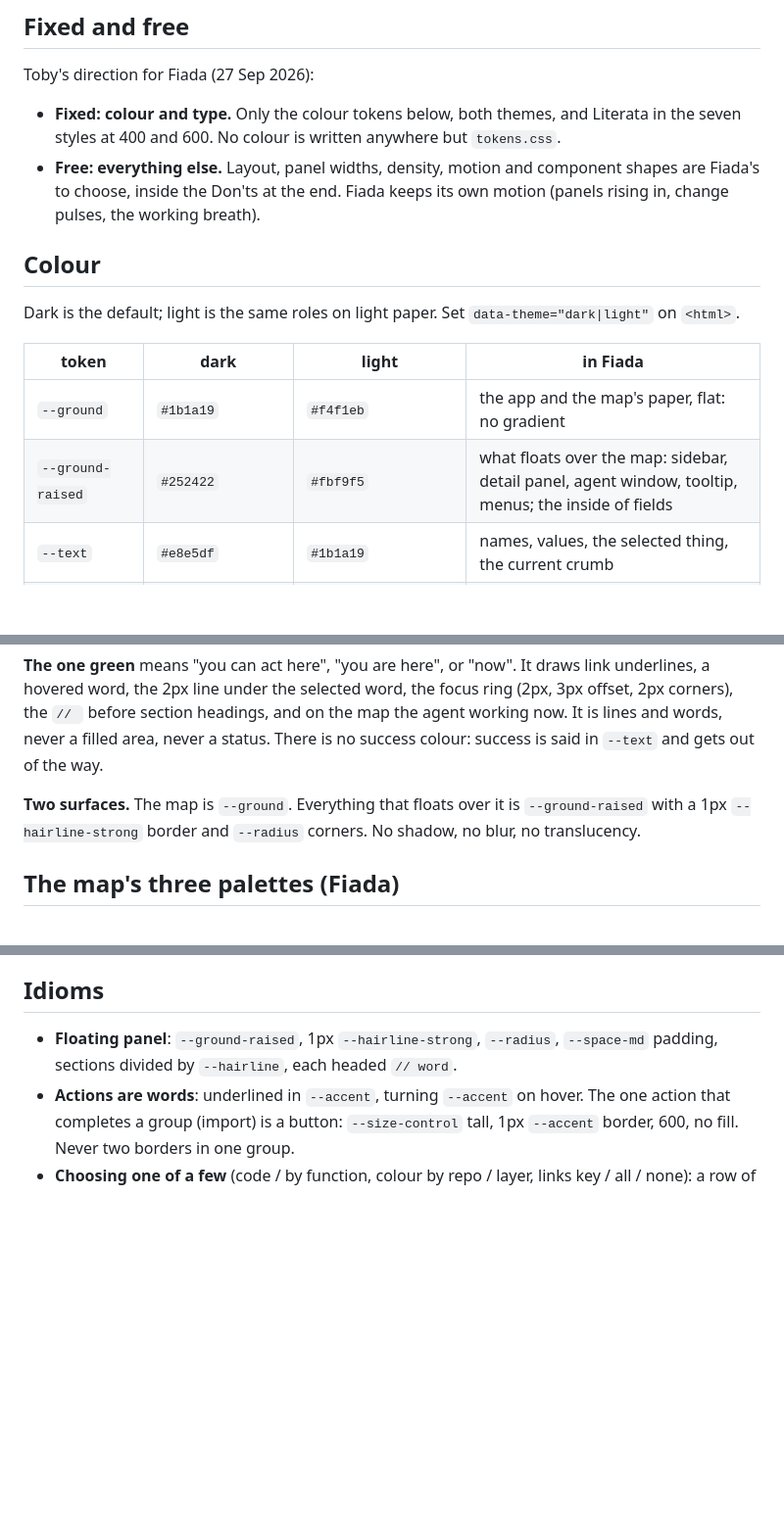
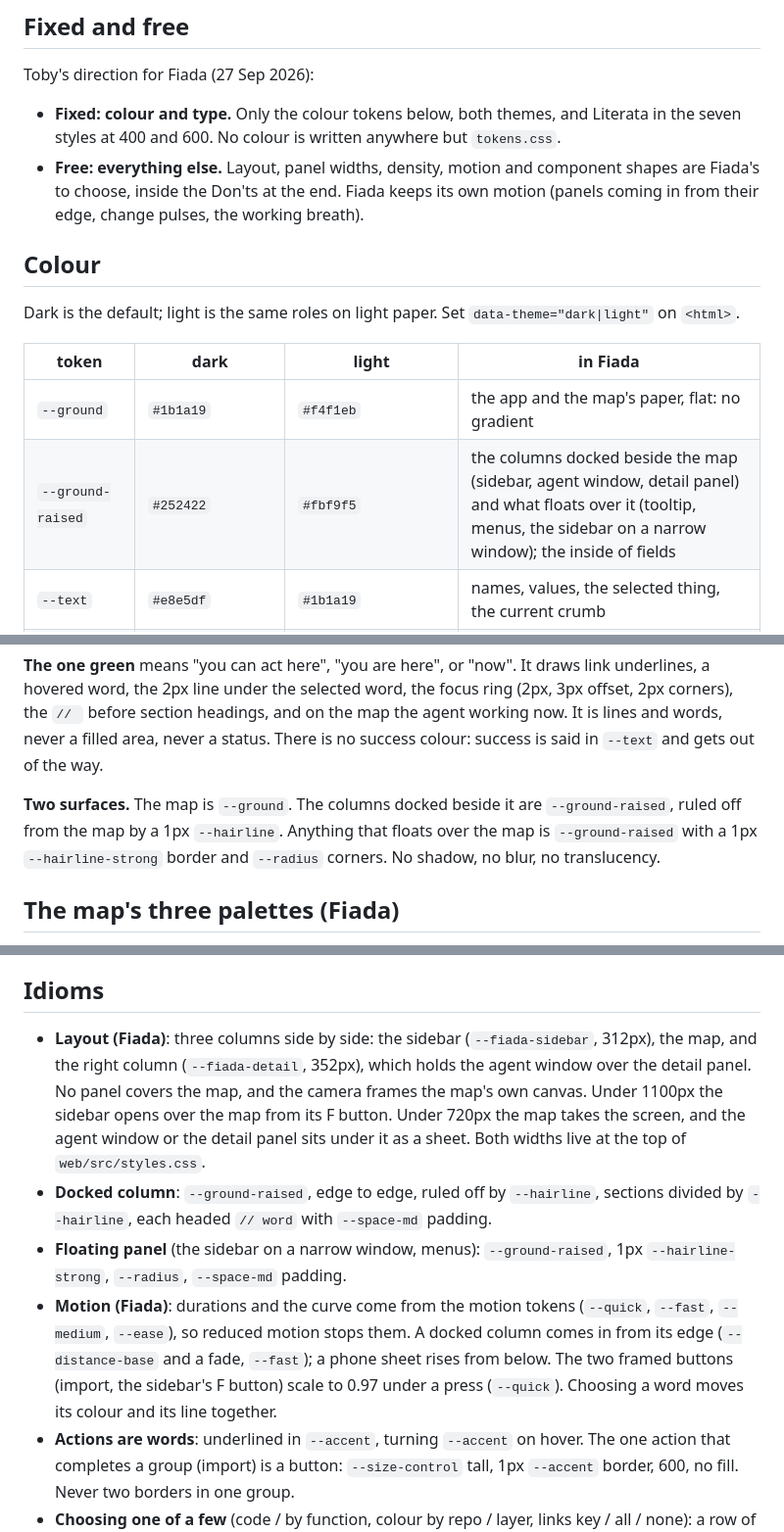
Before and after one commit to tobygodat/fiada, a Markdown page: DESIGN.md, 3 parts joined by grey strips. Shown at 98% size. Rendered like a GitHub page; blank space fills up the shorter version.

```diff
--- a/DESIGN.md
+++ b/DESIGN.md
@@ -9,7 +9,7 @@ Source: the [Toby Godat design system](https://claude.ai/artifact/XoJ7FUqR1v7ZKf
 Toby's direction for Fiada (27 Sep 2026):
 
 - **Fixed: colour and type.** Only the colour tokens below, both themes, and Literata in the seven styles at 400 and 600. No colour is written anywhere but `tokens.css`.
-- **Free: everything else.** Layout, panel widths, density, motion and component shapes are Fiada's to choose, inside the Don'ts at the end. Fiada keeps its own motion (panels rising in, change pulses, the working breath).
+- **Free: everything else.** Layout, panel widths, density, motion and component shapes are Fiada's to choose, inside the Don'ts at the end. Fiada keeps its own motion (panels coming in from their edge, change pulses, the working breath).
 
 ## Colour
 
@@ -18,7 +18,7 @@ Dark is the default; light is the same roles on light paper. Set `data-theme="da
 | token | dark | light | in Fiada |
 | --- | --- | --- | --- |
 | `--ground` | `#1b1a19` | `#f4f1eb` | the app and the map's paper, flat: no gradient |
-| `--ground-raised` | `#252422` | `#fbf9f5` | what floats over the map: sidebar, detail panel, agent window, tooltip, menus; the inside of fields |
+| `--ground-raised` | `#252422` | `#fbf9f5` | the columns docked beside the map (sidebar, agent window, detail panel) and what floats over it (tooltip, menus, the sidebar on a narrow window); the inside of fields |
 | `--text` | `#e8e5df` | `#1b1a19` | names, values, the selected thing, the current crumb |
 | `--muted` | `#a39e96` | `#6b665e` | labels, paths, counts, metadata, unselected words, legend |
 | `--faint` | `#6f6b65` | `#9a948a` | disabled only |
@@ -33,7 +33,7 @@ Dark is the default; light is the same roles on light paper. Set `data-theme="da
 
 **The one green** means "you can act here", "you are here", or "now". It draws link underlines, a hovered word, the 2px line under the selected word, the focus ring (2px, 3px offset, 2px corners), the `// ` before section headings, and on the map the agent working now. It is lines and words, never a filled area, never a status. There is no success colour: success is said in `--text` and gets out of the way.
 
-**Two surfaces.** The map is `--ground`. Everything that floats over it is `--ground-raised` with a 1px `--hairline-strong` border and `--radius` corners. No shadow, no blur, no translucency.
+**Two surfaces.** The map is `--ground`. The columns docked beside it are `--ground-raised`, ruled off from the map by a 1px `--hairline`. Anything that floats over the map is `--ground-raised` with a 1px `--hairline-strong` border and `--radius` corners. No shadow, no blur, no translucency.
 
 ## The map's three palettes (Fiada)
 
@@ -102,7 +102,10 @@ Literata throughout, from Google Fonts with its optical-size axis (loaded in `we
 
 ## Idioms
 
-- **Floating panel**: `--ground-raised`, 1px `--hairline-strong`, `--radius`, `--space-md` padding, sections divided by `--hairline`, each headed `// word`.
+- **Layout (Fiada)**: three columns side by side: the sidebar (`--fiada-sidebar`, 312px), the map, and the right column (`--fiada-detail`, 352px), which holds the agent window over the detail panel. No panel covers the map, and the camera frames the map's own canvas. Under 1100px the sidebar opens over the map from its F button. Under 720px the map takes the screen, and the agent window or the detail panel sits under it as a sheet. Both widths live at the top of `web/src/styles.css`.
+- **Docked column**: `--ground-raised`, edge to edge, ruled off by `--hairline`, sections divided by `--hairline`, each headed `// word` with `--space-md` padding.
+- **Floating panel** (the sidebar on a narrow window, menus): `--ground-raised`, 1px `--hairline-strong`, `--radius`, `--space-md` padding.
+- **Motion (Fiada)**: durations and the curve come from the motion tokens (`--quick`, `--fast`, `--medium`, `--ease`), so reduced motion stops them. A docked column comes in from its edge (`--distance-base` and a fade, `--fast`); a phone sheet rises from below. The two framed buttons (import, the sidebar's F button) scale to 0.97 under a press (`--quick`). Choosing a word moves its colour and its line together.
 - **Actions are words**: underlined in `--accent`, turning `--accent` on hover. The one action that completes a group (import) is a button: `--size-control` tall, 1px `--accent` border, 600, no fill. Never two borders in one group.
 - **Choosing one of a few** (code / by function, colour by repo / layer, links key / all / none): a row of words; the chosen one is `--text` over a 2px `--accent` line, the rest `--muted`. No segmented boxes.
 - **Suggestions** (repos to import): words joined by ` · `, underlined like links. No chips.
```
Also changed, not shown: README.md (+3 -3 lines), docs/screenshots/agent-review.png, docs/screenshots/contract-dark.png, docs/screenshots/contract-light.png, docs/screenshots/map-dark.png, 3 other files.
